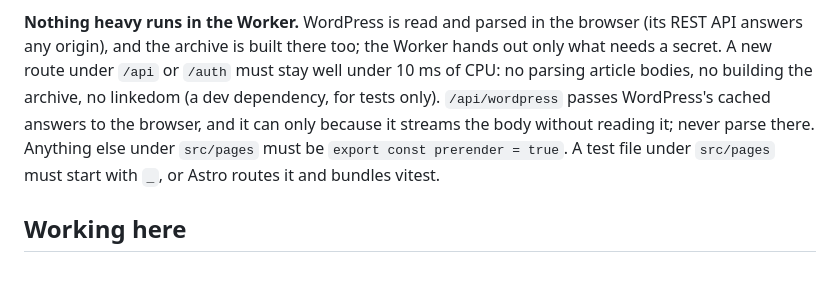
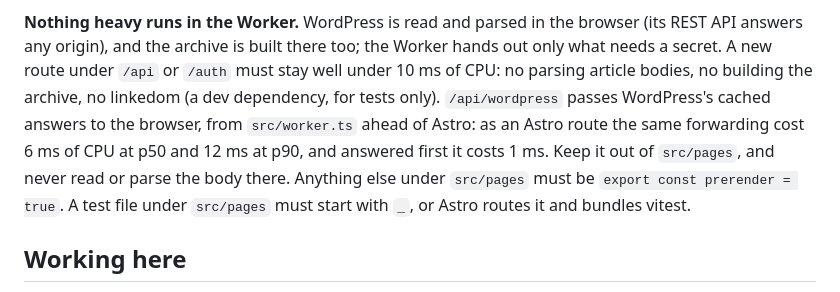
Before and after one commit to zsrobinson/hareware, a Markdown page: AGENTS.md, the part around the change. Rendered like a GitHub page.

```diff
--- a/AGENTS.md
+++ b/AGENTS.md
@@ -75,8 +75,10 @@ browser (its REST API answers any origin), and the archive is built there too;
 the Worker hands out only what needs a secret. A new route under `/api` or
 `/auth` must stay well under 10 ms of CPU: no parsing article bodies, no
 building the archive, no linkedom (a dev dependency, for tests only).
-`/api/wordpress` passes WordPress's cached answers to the browser, and it can
-only because it streams the body without reading it; never parse there. Anything
+`/api/wordpress` passes WordPress's cached answers to the browser, from
+`src/worker.ts` ahead of Astro: as an Astro route the same forwarding cost
+6 ms of CPU at p50 and 12 ms at p90, and answered first it costs 1 ms. Keep it
+out of `src/pages`, and never read or parse the body there. Anything
 else under `src/pages` must be `export const prerender = true`. A test file
 under `src/pages` must start with `_`, or Astro routes it and bundles vitest.
 
```
Also changed, not shown: docs/adr/0012-static-pages-gated-data.md (+14 -5 lines).
